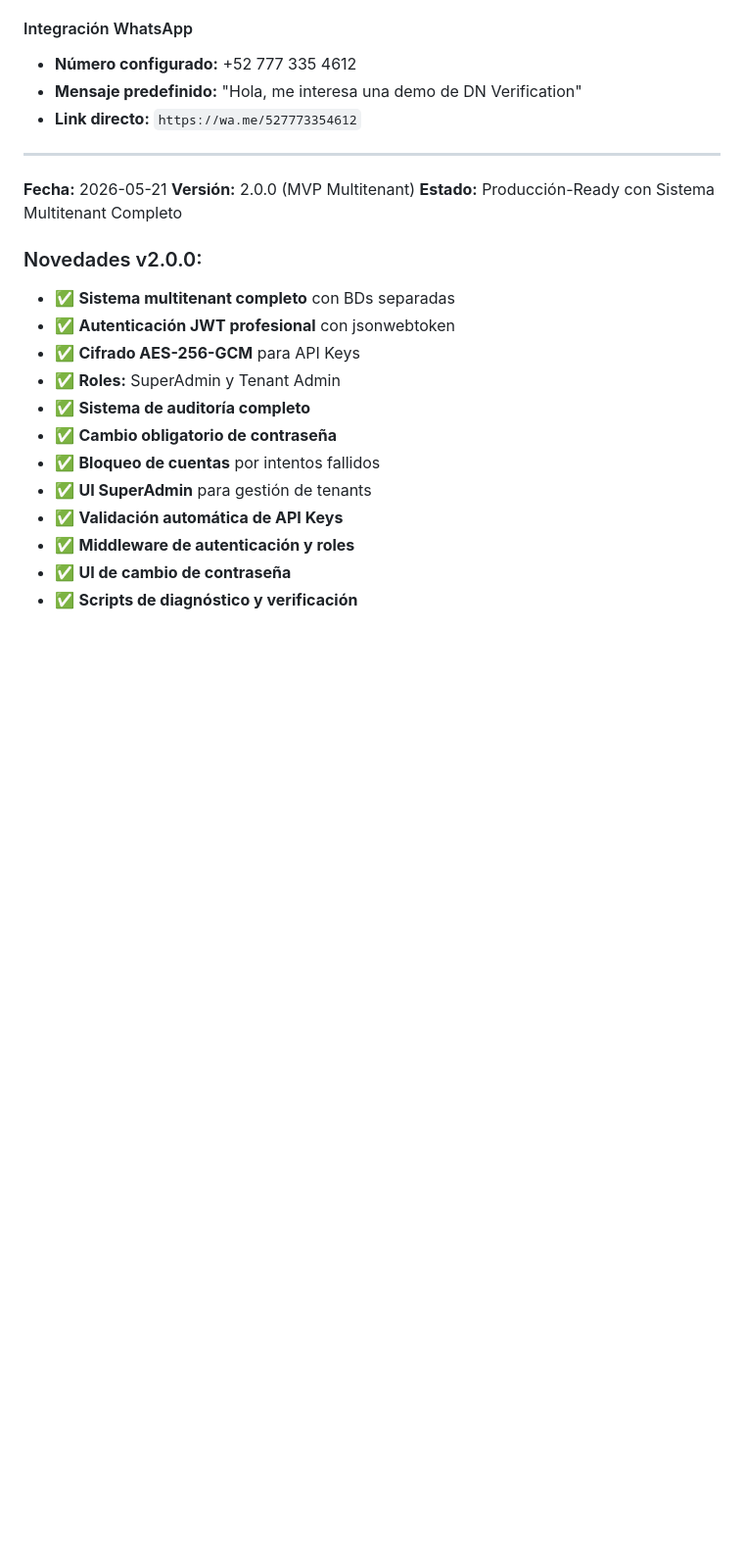
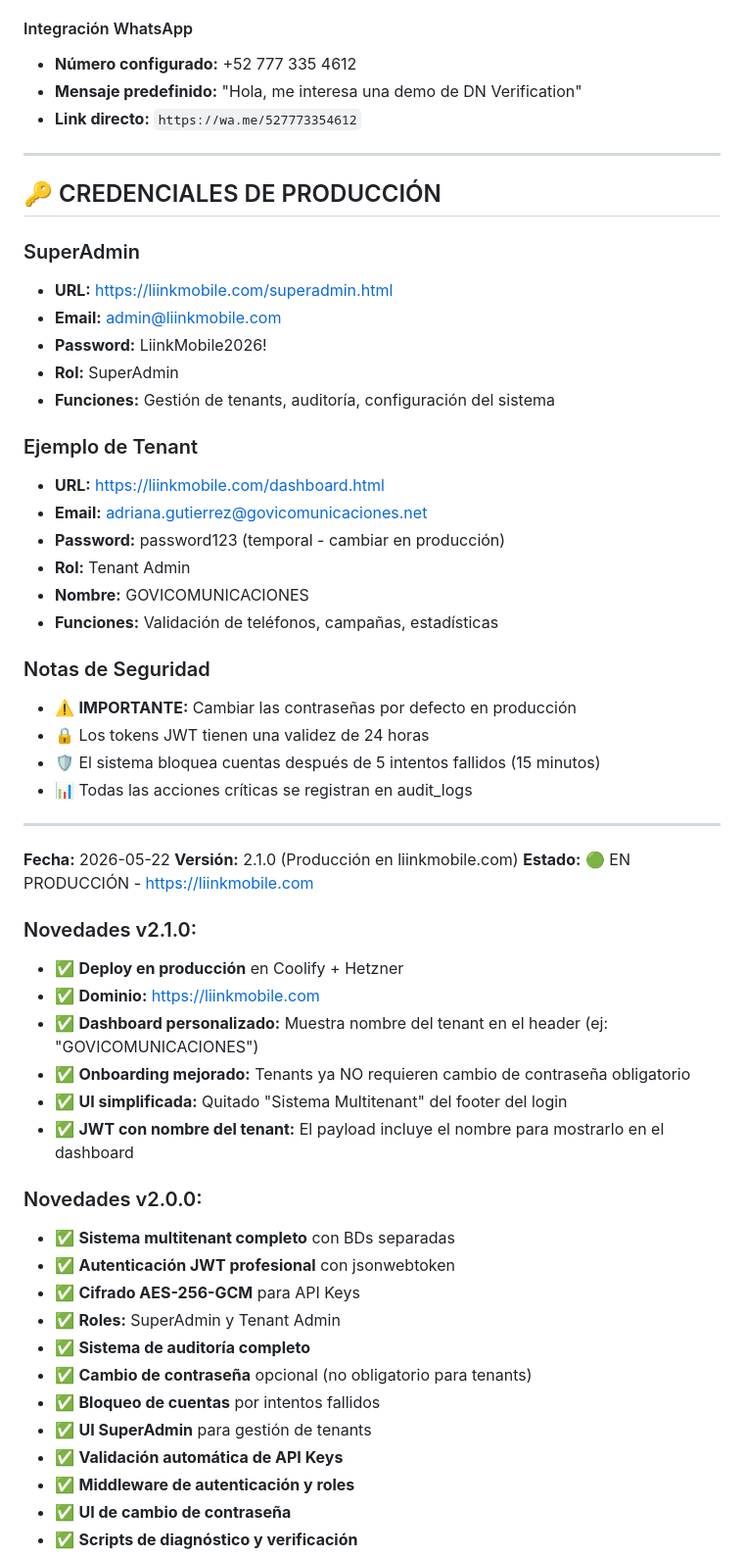
Before and after one commit to jorandcas/liinkmobile.com, a Markdown page: .contenido_sistema.md, the part around one of its changes. Shown at 98% size. GitHub-like rendering; blank space fills up the shorter version.

```diff
--- a/.contenido_sistema.md
+++ b/.contenido_sistema.md
@@ -1206,9 +1207,42 @@ page/
 
 ---
 
-**Fecha:** 2026-05-21
-**Versión:** 2.0.0 (MVP Multitenant)
-**Estado:** Producción-Ready con Sistema Multitenant Completo
+## 🔑 CREDENCIALES DE PRODUCCIÓN
+
+### SuperAdmin
+- **URL:** https://liinkmobile.com/superadmin.html
+- **Email:** admin@liinkmobile.com
+- **Password:** LiinkMobile2026!
+- **Rol:** SuperAdmin
+- **Funciones:** Gestión de tenants, auditoría, configuración del sistema
+
+### Ejemplo de Tenant
+- **URL:** https://liinkmobile.com/dashboard.html
+- **Email:** adriana.gutierrez@govicomunicaciones.net
+- **Password:** password123 (temporal - cambiar en producción)
+- **Rol:** Tenant Admin
+- **Nombre:** GOVICOMUNICACIONES
+- **Funciones:** Validación de teléfonos, campañas, estadísticas
+
+### Notas de Seguridad
+- ⚠️ **IMPORTANTE:** Cambiar las contraseñas por defecto en producción
+- 🔒 Los tokens JWT tienen una validez de 24 horas
+- 🛡️ El sistema bloquea cuentas después de 5 intentos fallidos (15 minutos)
+- 📊 Todas las acciones críticas se registran en audit_logs
+
+---
+
+**Fecha:** 2026-05-22
+**Versión:** 2.1.0 (Producción en liinkmobile.com)
+**Estado:** 🟢 EN PRODUCCIÓN - https://liinkmobile.com
+
+### Novedades v2.1.0:
+- ✅ **Deploy en producción** en Coolify + Hetzner
+- ✅ **Dominio:** https://liinkmobile.com
+- ✅ **Dashboard personalizado:** Muestra nombre del tenant en el header (ej: "GOVICOMUNICACIONES")
+- ✅ **Onboarding mejorado:** Tenants ya NO requieren cambio de contraseña obligatorio
+- ✅ **UI simplificada:** Quitado "Sistema Multitenant" del footer del login
+- ✅ **JWT con nombre del tenant:** El payload incluye el nombre para mostrarlo en el dashboard
 
 ### Novedades v2.0.0:
 - ✅ **Sistema multitenant completo** con BDs separadas
@@ -1216,7 +1250,7 @@ page/
 - ✅ **Cifrado AES-256-GCM** para API Keys
 - ✅ **Roles:** SuperAdmin y Tenant Admin
 - ✅ **Sistema de auditoría completo**
-- ✅ **Cambio obligatorio de contraseña**
+- ✅ **Cambio de contraseña** opcional (no obligatorio para tenants)
 - ✅ **Bloqueo de cuentas** por intentos fallidos
 - ✅ **UI SuperAdmin** para gestión de tenants
 - ✅ **Validación automática de API Keys**
```
Also changed, not shown: other parts of .contenido_sistema.md (+39 -27 lines).
